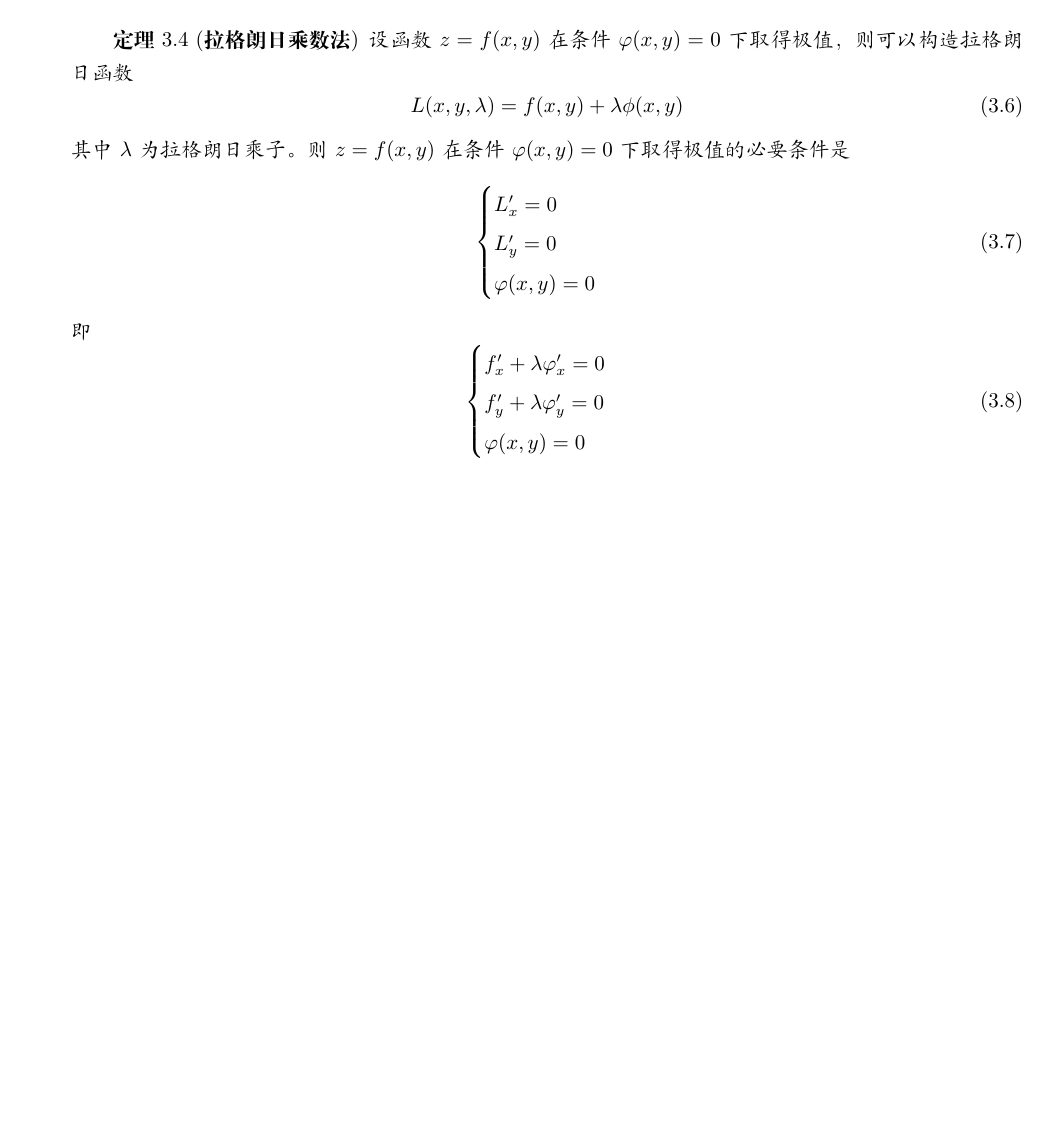
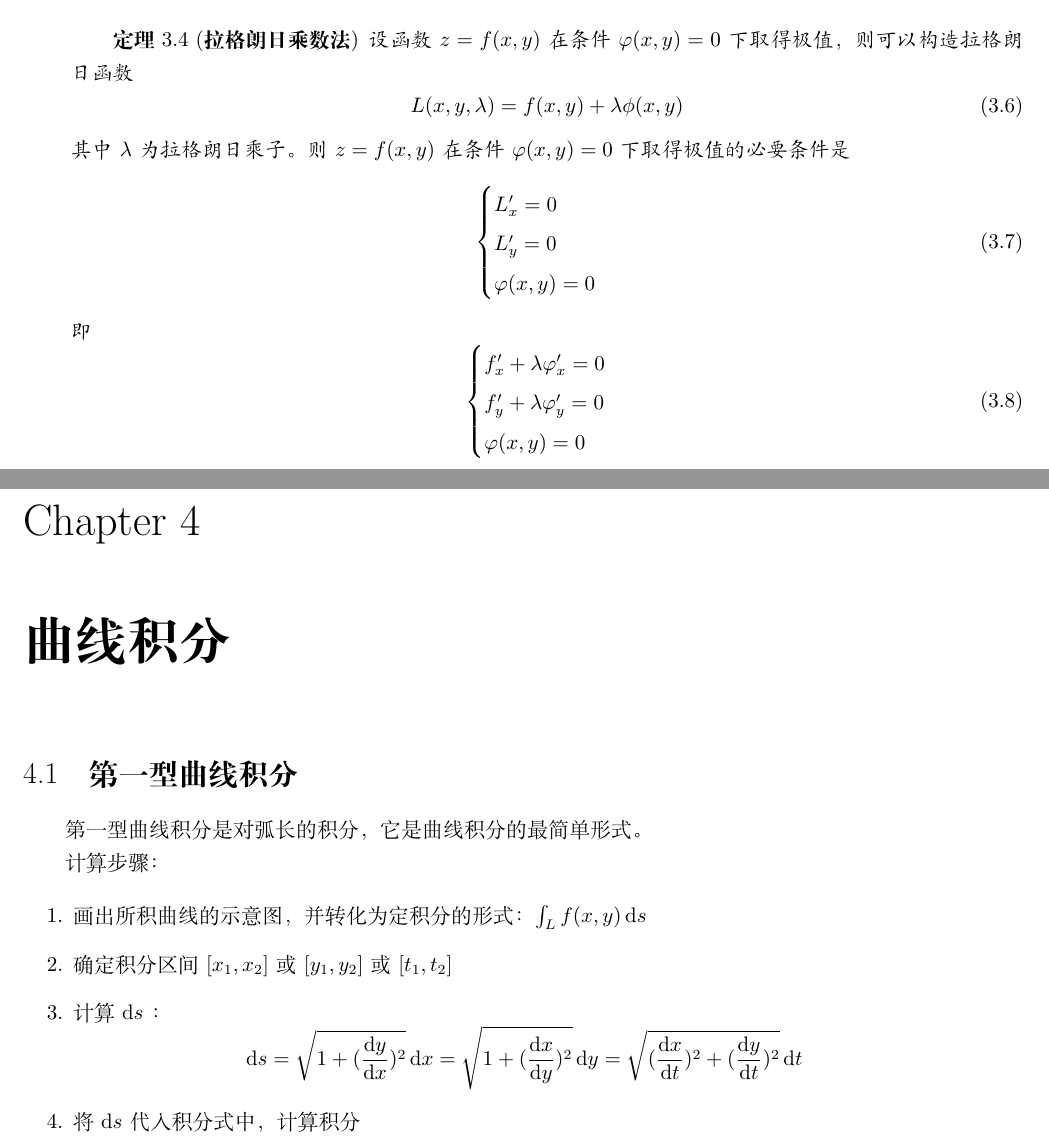
Before and after one commit to OliviaSwitch/webLatex, a LaTeX book (FM/FM.tex, which reads FM/ch20.tex): part of page 14 of 14 before the commit and two parts of pages 14 and 15 of 15 after it, the two joined at a grey line, cut so that both start at the same text, the shorter picture padded with empty space. Compiled offline with XeLaTeX; a missing font is replaced by an installed copy or a similar font.

Commit message:
Add: FM/ch20.tex文件，一型曲线积分的内容。

```diff
--- /dev/null
+++ b/FM/ch20.tex
@@ -0,0 +1,17 @@
+\chapter{曲线积分}
+
+\section{第一型曲线积分}
+
+第一型曲线积分是对弧长的积分，它是曲线积分的最简单形式。
+
+计算步骤：
+
+\begin{enumerate}
+    \item 画出所积曲线的示意图，并转化为定积分的形式：$\int_{L} f(x,y) \, \mathrm{d}s$
+    \item 确定积分区间 $[x_1,x_2]$ 或 $[y_1,y_2]$ 或 $[t_1,t_2]$
+    \item 计算 $\mathrm{d}s$ ：
+          \[
+              \mathrm{d}s = \sqrt{1+(\frac{\mathrm{d}y}{\mathrm{d}x})^2} \, \mathrm{d}x = \sqrt{1+(\frac{\mathrm{d}x}{\mathrm{d}y})^2} \, \mathrm{d}y = \sqrt{(\frac{\mathrm{d}x}{\mathrm{d}t})^2+(\frac{\mathrm{d}y}{\mathrm{d}t})^2} \, \mathrm{d}t
+          \]
+    \item 将 $\mathrm{d}s$ 代入积分式中，计算积分
+\end{enumerate}
```
Also changed, not shown: FM/FM.tex (+1 -0 lines), FM/FM.pdf.
